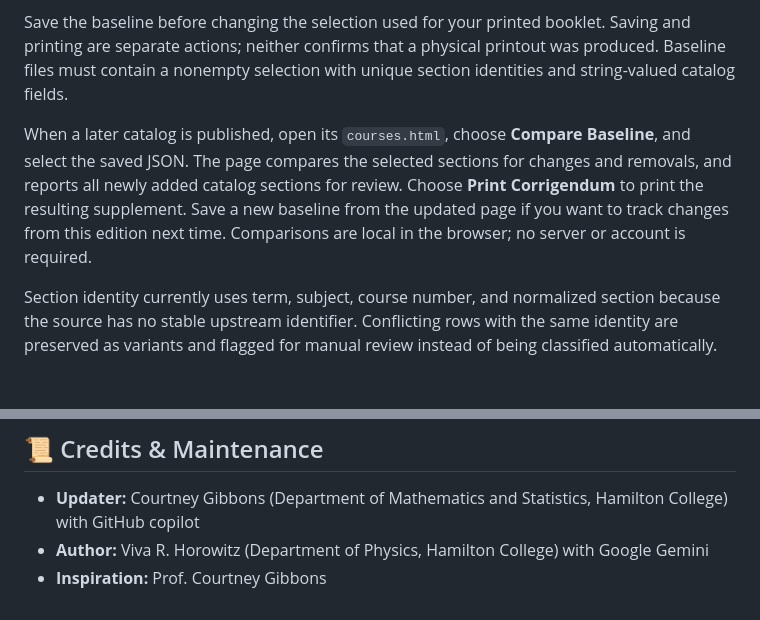
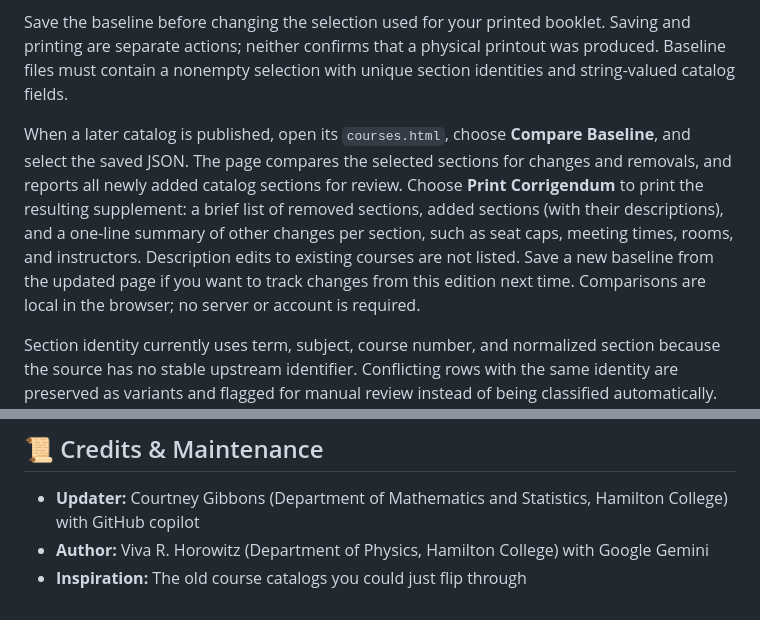
Before and after one commit to vivarose/Colleague_self_service, a Markdown page: README.md, 2 parts joined by grey strips. Drawn GitHub-style; blank space fills up the shorter version.

Commit message:
Update README credits and document compact corrigendum format
Co-authored-by: Copilot <223556219+Copilot@users.noreply.github.com>

```diff
--- a/README.md
+++ b/README.md
@@ -108,7 +108,7 @@ To preserve a selection, apply filters and hide unwanted courses, then choose **
 
 Save the baseline before changing the selection used for your printed booklet. Saving and printing are separate actions; neither confirms that a physical printout was produced. Baseline files must contain a nonempty selection with unique section identities and string-valued catalog fields.
 
-When a later catalog is published, open its `courses.html`, choose **Compare Baseline**, and select the saved JSON. The page compares the selected sections for changes and removals, and reports all newly added catalog sections for review. Choose **Print Corrigendum** to print the resulting supplement. Save a new baseline from the updated page if you want to track changes from this edition next time. Comparisons are local in the browser; no server or account is required.
+When a later catalog is published, open its `courses.html`, choose **Compare Baseline**, and select the saved JSON. The page compares the selected sections for changes and removals, and reports all newly added catalog sections for review. Choose **Print Corrigendum** to print the resulting supplement: a brief list of removed sections, added sections (with their descriptions), and a one-line summary of other changes per section, such as seat caps, meeting times, rooms, and instructors. Description edits to existing courses are not listed. Save a new baseline from the updated page if you want to track changes from this edition next time. Comparisons are local in the browser; no server or account is required.
 
 Section identity currently uses term, subject, course number, and normalized section because the source has no stable upstream identifier. Conflicting rows with the same identity are preserved as variants and flagged for manual review instead of being classified automatically. Comparisons require matching terms and schema versions. A nonempty but incomplete source feed can still produce misleading additions or removals, so verify upstream feed completeness and all changes in Colleague Self-Service.
 
@@ -149,4 +149,4 @@ The Node.js tests cover baseline validation, comparison ordering, lab changes, f
 
 - **Updater:** Courtney Gibbons (Department of Mathematics and Statistics, Hamilton College) with GitHub copilot
 - **Author:** Viva R. Horowitz (Department of Physics, Hamilton College) with Google Gemini
-- **Inspiration:** Prof. Courtney Gibbons
+- **Inspiration:** The old course catalogs you could just flip through
```
